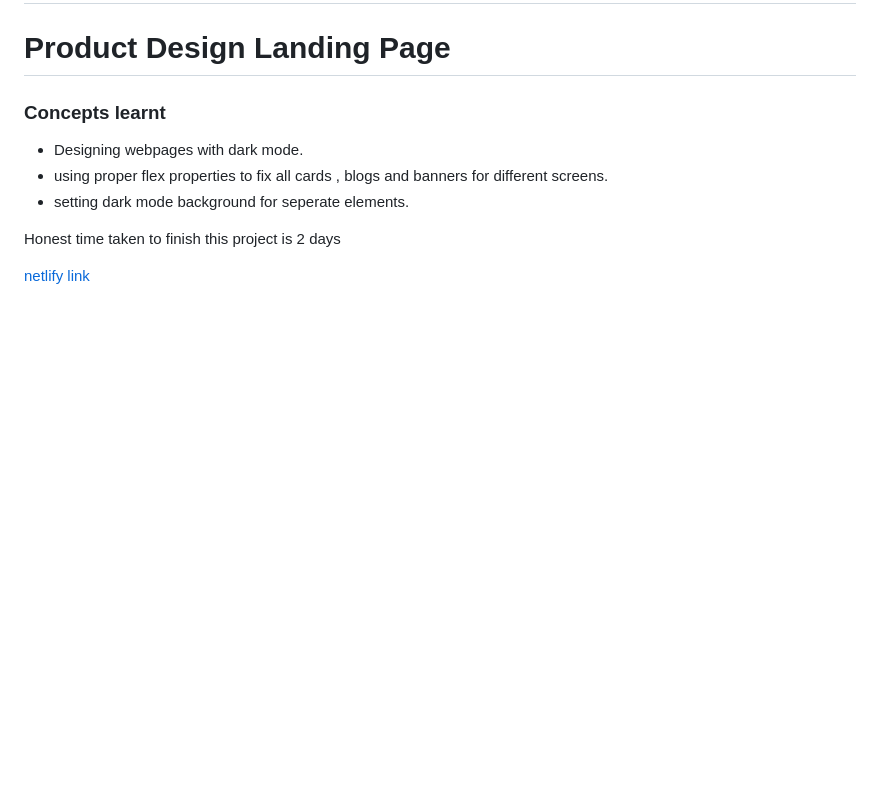
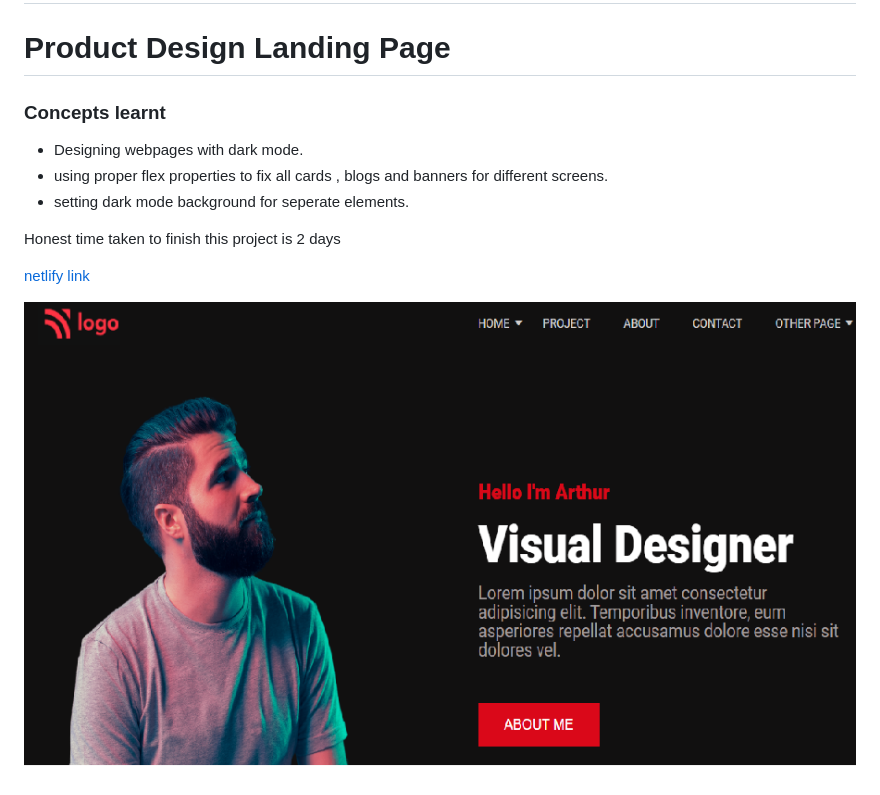
Before and after one commit to LourdhuPrincy/project-15, a Markdown page: readme.md, the part around the change. GitHub-like rendering; pictures changed too: sources/pro-15.png (added); blank space fills up the shorter version.

Commit message:
screen shot added

```diff
--- a/readme.md
+++ b/readme.md
@@ -11,3 +11,5 @@
 Honest time taken to finish this project  is 2 days
 
 [netlify link](https://live-project-product-landpage.netlify.app/)
+
+![screen shot](./sources/pro-15.png)
```
